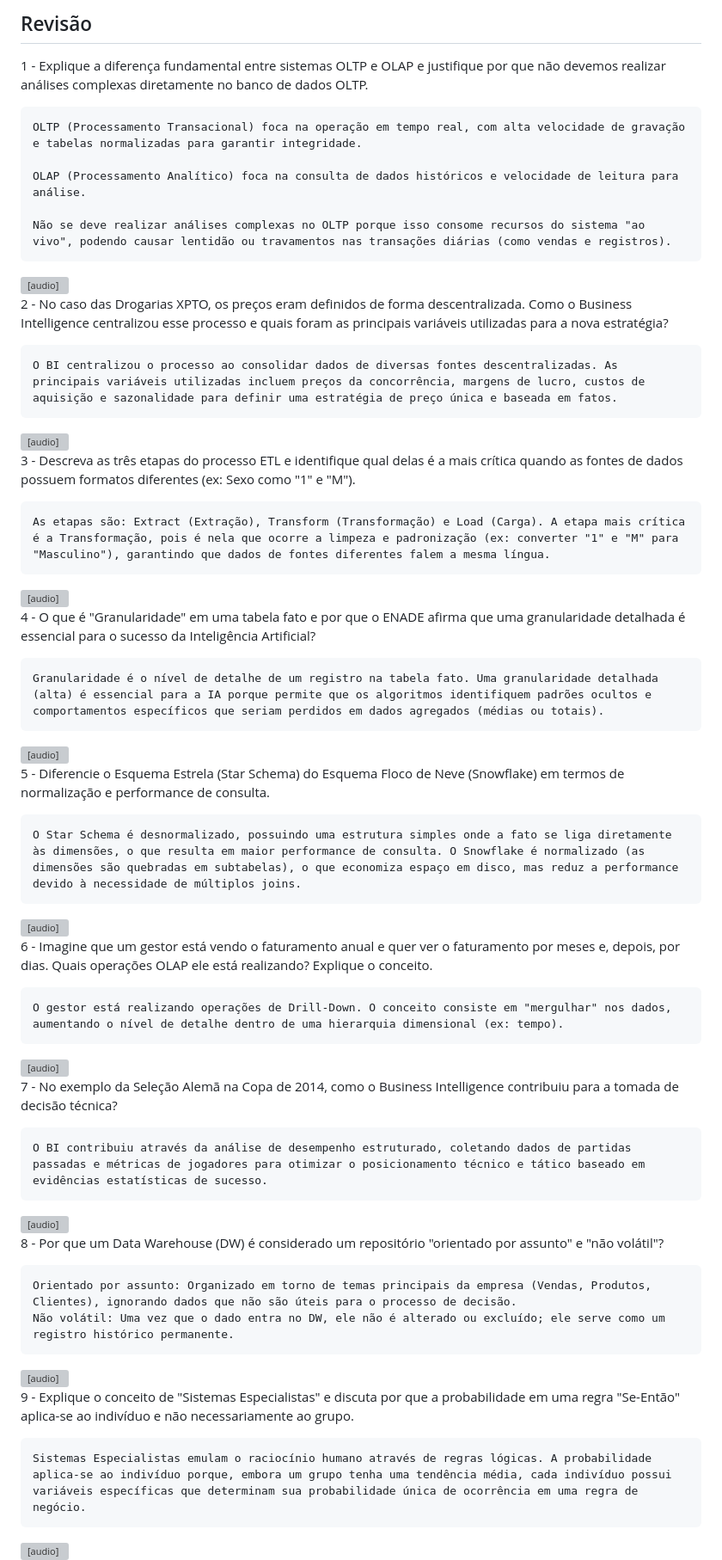
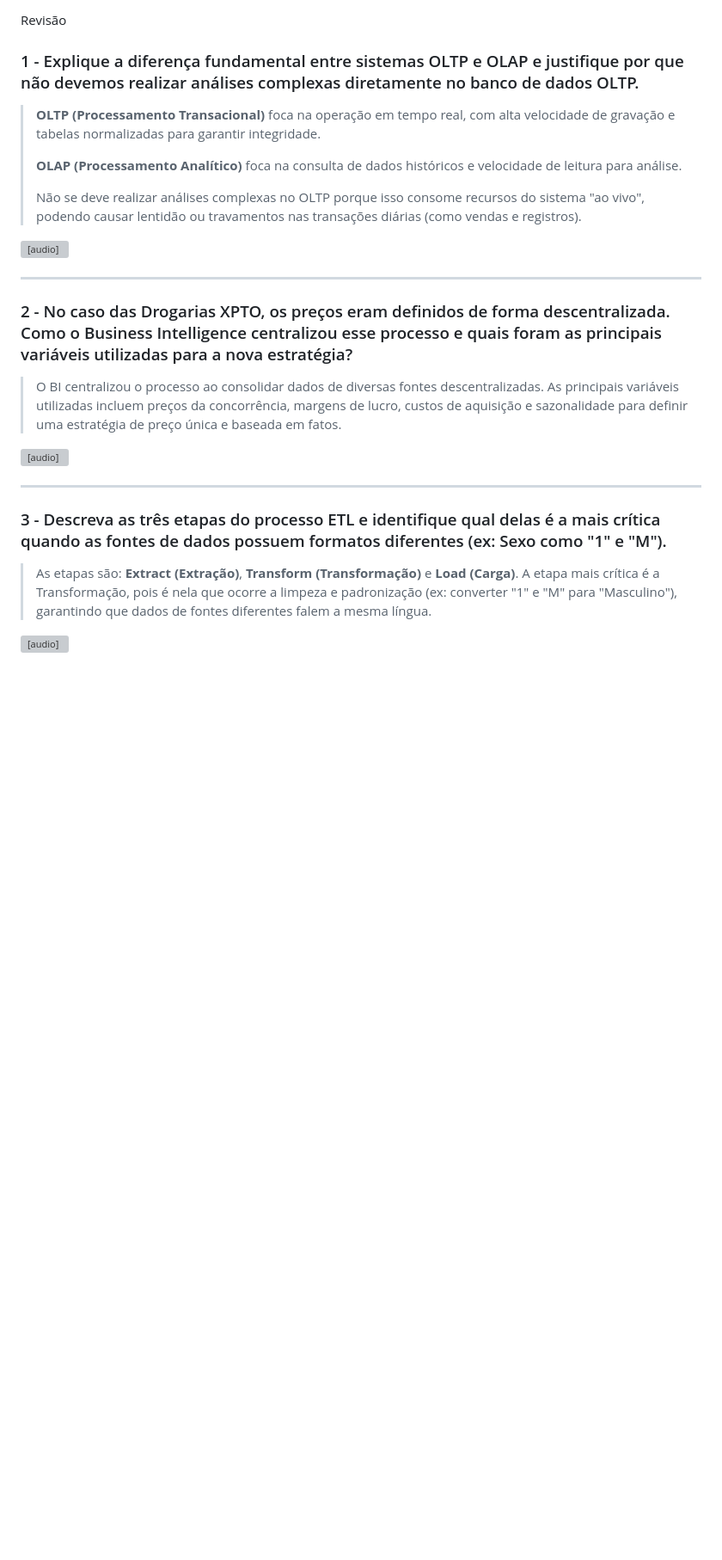
Before and after one commit to fabziano/revisao, a Markdown page: README.md, the part around one of its changes. Shown at 86% size. GitHub-like rendering; blank space fills up the shorter version; grey boxes are pictures that could not be loaded.

Commit message:
Revise README
Removed outdated content and added detailed explanations for OLTP and OLAP systems, along with various business intelligence concepts and practices.

````diff
--- a/README.md
+++ b/README.md
@@ -1,84 +1,28 @@
-## Revisão
+Revisão
 
-1 - Explique a diferença fundamental entre sistemas OLTP e OLAP e justifique por que não devemos realizar análises complexas diretamente no banco de dados
-OLTP.
-```
-OLTP (Processamento Transacional) foca na operação em tempo real, com alta velocidade de gravação e tabelas normalizadas para garantir integridade.
+### 1 - Explique a diferença fundamental entre sistemas OLTP e OLAP e justifique por que não devemos realizar análises complexas diretamente no banco de dados OLTP.
 
-OLAP (Processamento Analítico) foca na consulta de dados históricos e velocidade de leitura para análise.
+> **OLTP (Processamento Transacional)** foca na operação em tempo real, com alta velocidade de gravação e tabelas normalizadas para garantir integridade.
+>
+> **OLAP (Processamento Analítico)** foca na consulta de dados históricos e velocidade de leitura para análise.
+>
+> Não se deve realizar análises complexas no OLTP porque isso consome recursos do sistema "ao vivo", podendo causar lentidão ou travamentos nas transações diárias (como vendas e registros).
 
-Não se deve realizar análises complexas no OLTP porque isso consome recursos do sistema "ao vivo", podendo causar lentidão ou travamentos nas transações diárias (como vendas e registros).
-```
-<audio controls>
-  <source src="./audio/1.wav" type="audio/wav">
-</audio>
+<audio src="https://raw.githubusercontent.com/fabziano/revisao/main/audio/1.wav" controls></audio>
 
-2 - No caso das Drogarias XPTO, os preços eram definidos de forma descentralizada. Como o Business Intelligence centralizou esse processo e quais foram as
-principais variáveis utilizadas para a nova estratégia?
-```
-O BI centralizou o processo ao consolidar dados de diversas fontes descentralizadas. As principais variáveis utilizadas incluem preços da concorrência, margens de lucro, custos de aquisição e sazonalidade para definir uma estratégia de preço única e baseada em fatos.
-```
-<audio controls>
-  <source src="./audio/2.wav" type="audio/wav">
-</audio>
+---
 
-3 - Descreva as três etapas do processo ETL e identifique qual delas é a mais crítica quando as fontes de dados possuem formatos diferentes (ex: Sexo como "1" e
-"M").
-```
-As etapas são: Extract (Extração), Transform (Transformação) e Load (Carga). A etapa mais crítica é a Transformação, pois é nela que ocorre a limpeza e padronização (ex: converter "1" e "M" para "Masculino"), garantindo que dados de fontes diferentes falem a mesma língua.
-```
-<audio controls>
-  <source src="./audio/3.wav" type="audio/wav">
-</audio>
+### 2 - No caso das Drogarias XPTO, os preços eram definidos de forma descentralizada. Como o Business Intelligence centralizou esse processo e quais foram as principais variáveis utilizadas para a nova estratégia?
 
-4 - O que é "Granularidade" em uma tabela fato e por que o ENADE afirma que uma granularidade detalhada é essencial para o sucesso da Inteligência Artificial?
-```
-Granularidade é o nível de detalhe de um registro na tabela fato. Uma granularidade detalhada (alta) é essencial para a IA porque permite que os algoritmos identifiquem padrões ocultos e comportamentos específicos que seriam perdidos em dados agregados (médias ou totais).
-```
-<audio controls>
-  <source src="./audio/4.wav" type="audio/wav">
-</audio>
+> O BI centralizou o processo ao consolidar dados de diversas fontes descentralizadas. As principais variáveis utilizadas incluem preços da concorrência, margens de lucro, custos de aquisição e sazonalidade para definir uma estratégia de preço única e baseada em fatos.
 
-5 - Diferencie o Esquema Estrela (Star Schema) do Esquema Floco de Neve (Snowflake) em termos de normalização e performance de consulta.
-```
-O Star Schema é desnormalizado, possuindo uma estrutura simples onde a fato se liga diretamente às dimensões, o que resulta em maior performance de consulta. O Snowflake é normalizado (as dimensões são quebradas em subtabelas), o que economiza espaço em disco, mas reduz a performance devido à necessidade de múltiplos joins.
-```
-<audio controls>
-  <source src="./audio/5.wav" type="audio/wav">
-</audio>
+<audio src="https://raw.githubusercontent.com/fabziano/revisao/main/audio/2.wav" controls></audio>
 
-6 - Imagine que um gestor está vendo o faturamento anual e quer ver o faturamento por meses e, depois, por dias. Quais operações OLAP ele está realizando?
-Explique o conceito.
-```
-O gestor está realizando operações de Drill-Down. O conceito consiste em "mergulhar" nos dados, aumentando o nível de detalhe dentro de uma hierarquia dimensional (ex: tempo).
-```
-<audio controls>
-  <source src="./audio/6.wav" type="audio/wav">
-</audio>
+---
 
-7 - No exemplo da Seleção Alemã na Copa de 2014, como o Business Intelligence contribuiu para a tomada de decisão técnica?
-```
-O BI contribuiu através da análise de desempenho estruturado, coletando dados de partidas passadas e métricas de jogadores para otimizar o posicionamento técnico e tático baseado em evidências estatísticas de sucesso.
-```
-<audio controls>
-  <source src="./audio/7.wav" type="audio/wav">
-</audio>
+### 3 - Descreva as três etapas do processo ETL e identifique qual delas é a mais crítica quando as fontes de dados possuem formatos diferentes (ex: Sexo como "1" e "M").
 
-8 - Por que um Data Warehouse (DW) é considerado um repositório "orientado por assunto" e "não volátil"?
-```
-Orientado por assunto: Organizado em torno de temas principais da empresa (Vendas, Produtos, Clientes), ignorando dados que não são úteis para o processo de decisão.
-Não volátil: Uma vez que o dado entra no DW, ele não é alterado ou excluído; ele serve como um registro histórico permanente.
-```
-<audio controls>
-  <source src="./audio/8.wav" type="audio/wav">
-</audio>
+> As etapas são: **Extract (Extração)**, **Transform (Transformação)** e **Load (Carga)**. A etapa mais crítica é a Transformação, pois é nela que ocorre a limpeza e padronização (ex: converter "1" e "M" para "Masculino"), garantindo que dados de fontes diferentes falem a mesma língua.
 
-9 - Explique o conceito de "Sistemas Especialistas" e discuta por que a probabilidade em uma regra "Se-Então" aplica-se ao indivíduo e não necessariamente ao
-grupo.
-```
-Sistemas Especialistas emulam o raciocínio humano através de regras lógicas. A probabilidade aplica-se ao indivíduo porque, embora um grupo tenha uma tendência média, cada indivíduo possui variáveis específicas que determinam sua probabilidade única de ocorrência em uma regra de negócio.
-```
-<audio controls>
-  <source src="./audio/9.wav" type="audio/wav">
-</audio>
+<audio src="https://raw.githubusercontent.com/fabziano/revisao/main/audio/3.wav" controls></audio>
 
````
Also changed, not shown: other parts of README.md (+92 -44 lines).
